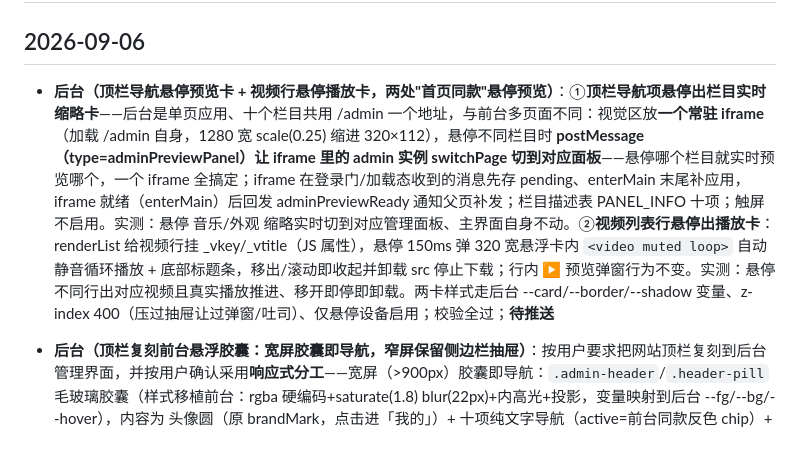
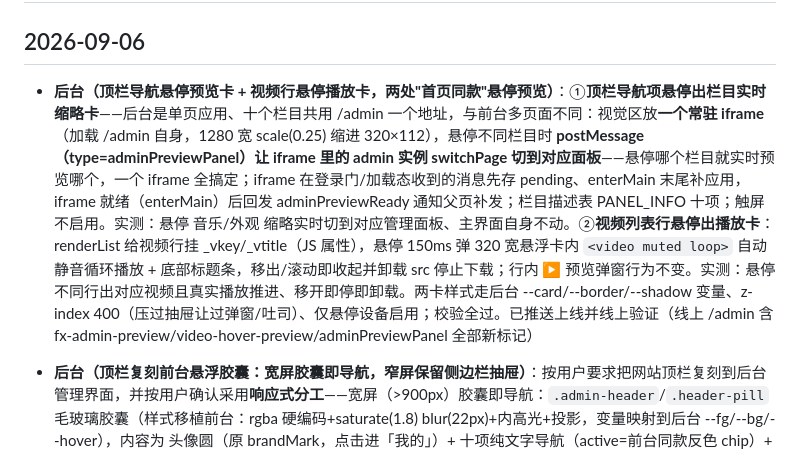
Before and after one commit to ShanFenTi/YHuo, a Markdown page: docs/changelog.md, the part around the change. GitHub-like rendering.

Commit message:
交接文档收口：后台顶栏导航悬停预览卡（postMessage 切 iframe 面板）+ 视频行悬停播放卡已推送上线并线上验证（线上 /admin 含 fx-admin-preview/video-hover-preview/adminPreviewPanel 全部新标记），当前进度恢复无待推送改动

```diff
--- a/docs/changelog.md
+++ b/docs/changelog.md
@@ -2,7 +2,7 @@
 
 ## 2026-09-06
 
-* **后台（顶栏导航悬停预览卡 + 视频行悬停播放卡，两处"首页同款"悬停预览）**：①**顶栏导航项悬停出栏目实时缩略卡**——后台是单页应用、十个栏目共用 /admin 一个地址，与前台多页面不同：视觉区放**一个常驻 iframe**（加载 /admin 自身，1280 宽 scale(0.25) 缩进 320×112），悬停不同栏目时 **postMessage（type=adminPreviewPanel）让 iframe 里的 admin 实例 switchPage 切到对应面板**——悬停哪个栏目就实时预览哪个，一个 iframe 全搞定；iframe 在登录门/加载态收到的消息先存 pending、enterMain 末尾补应用，iframe 就绪（enterMain）后回发 adminPreviewReady 通知父页补发；栏目描述表 PANEL_INFO 十项；触屏不启用。实测：悬停 音乐/外观 缩略实时切到对应管理面板、主界面自身不动。②**视频列表行悬停出播放卡**：renderList 给视频行挂 _vkey/_vtitle（JS 属性），悬停 150ms 弹 320 宽悬浮卡内 `<video muted loop>` 自动静音循环播放 + 底部标题条，移出/滚动即收起并卸载 src 停止下载；行内 ▶ 预览弹窗行为不变。实测：悬停不同行出对应视频且真实播放推进、移开即停即卸载。两卡样式走后台 --card/--border/--shadow 变量、z-index 400（压过抽屉让过弹窗/吐司）、仅悬停设备启用；校验全过；**待推送**
+* **后台（顶栏导航悬停预览卡 + 视频行悬停播放卡，两处"首页同款"悬停预览）**：①**顶栏导航项悬停出栏目实时缩略卡**——后台是单页应用、十个栏目共用 /admin 一个地址，与前台多页面不同：视觉区放**一个常驻 iframe**（加载 /admin 自身，1280 宽 scale(0.25) 缩进 320×112），悬停不同栏目时 **postMessage（type=adminPreviewPanel）让 iframe 里的 admin 实例 switchPage 切到对应面板**——悬停哪个栏目就实时预览哪个，一个 iframe 全搞定；iframe 在登录门/加载态收到的消息先存 pending、enterMain 末尾补应用，iframe 就绪（enterMain）后回发 adminPreviewReady 通知父页补发；栏目描述表 PANEL_INFO 十项；触屏不启用。实测：悬停 音乐/外观 缩略实时切到对应管理面板、主界面自身不动。②**视频列表行悬停出播放卡**：renderList 给视频行挂 _vkey/_vtitle（JS 属性），悬停 150ms 弹 320 宽悬浮卡内 `<video muted loop>` 自动静音循环播放 + 底部标题条，移出/滚动即收起并卸载 src 停止下载；行内 ▶ 预览弹窗行为不变。实测：悬停不同行出对应视频且真实播放推进、移开即停即卸载。两卡样式走后台 --card/--border/--shadow 变量、z-index 400（压过抽屉让过弹窗/吐司）、仅悬停设备启用；校验全过。已推送上线并线上验证（线上 /admin 含 fx-admin-preview/video-hover-preview/adminPreviewPanel 全部新标记）
 
 * **后台（顶栏复刻前台悬浮胶囊：宽屏胶囊即导航，窄屏保留侧边栏抽屉）**：按用户要求把网站顶栏复刻到后台管理界面，并按用户确认采用**响应式分工**——宽屏（>900px）胶囊即导航：`.admin-header`/`.header-pill` 毛玻璃胶囊（样式移植前台：rgba 硬编码+saturate(1.8) blur(22px)+内高光+投影，变量映射到后台 --fg/--bg/--hover），内容为 头像圆（原 brandMark，点击进「我的」）+ 十项纯文字导航（active=前台同款反色 chip）+ header-actions（回前台链接/黑白主题切换/退出登录）；胶囊外点击穿透、滚动 >10px 加深投影（.scrolled 监听）。窄屏（≤900px）胶囊收窄为 汉堡+头像+动作钮，**导航回原侧边栏抽屉**（aside.sidenav 原样保留为抽屉，汉堡唤出/遮罩收起/选完页自动收起）。退役：左侧常驻侧边栏、#sideInd 竖排滑动指示器与 moveSideIndicator()、侧栏收起按钮（nav-collapsed）、topbar 页标题（pageTitle/PAGE_TITLES）、themeLabel 文字。实现要点：①胶囊(#sideNav 纯文字)与抽屉(#drawerNav 图标)是**两套导航按钮 DOM**，navBtns 选择器扩为双容器覆盖，active 同走 switchPage；②applyTheme 对 themeLabel 本就有空值守卫，元素删除零改动；③**踩坑**：后台有全局 `button { padding:9px 18px }`，34px 圆钮被内边距吃光导致 svg 宽 0（图标"消失"）——.action-btn 显式 `padding:0` 抵消；④窄屏藏胶囊导航的选择器要用 `.site-nav.pill-nav`（两档类名），单 `.pill-nav` 会被基础规则 `nav.site-nav` 的 display:flex 压过。实测（1280 宽/390 宽双态）：十页切换 active 双导航同步、主题浅/深切换、头像进我的、回前台、滚动投影、抽屉开合与选页收起、退出登录回登录门，全部通过；校验全过。已推送上线并线上验证（线上 /admin 含 admin-header/header-pill/drawerNav 新标记、旧 topbar/pageTitle 零残留）
 
```
Also changed, not shown: 部署说明.md (+1 -1 lines).
